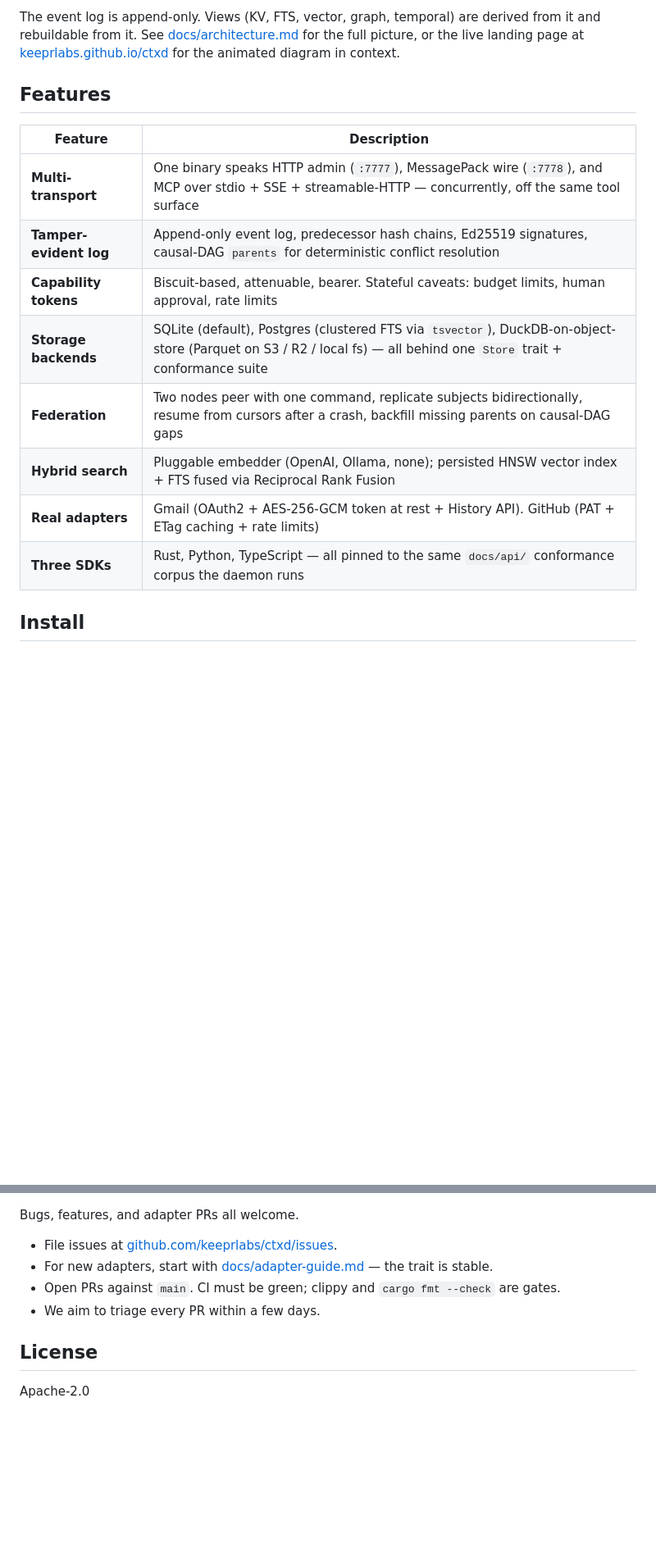
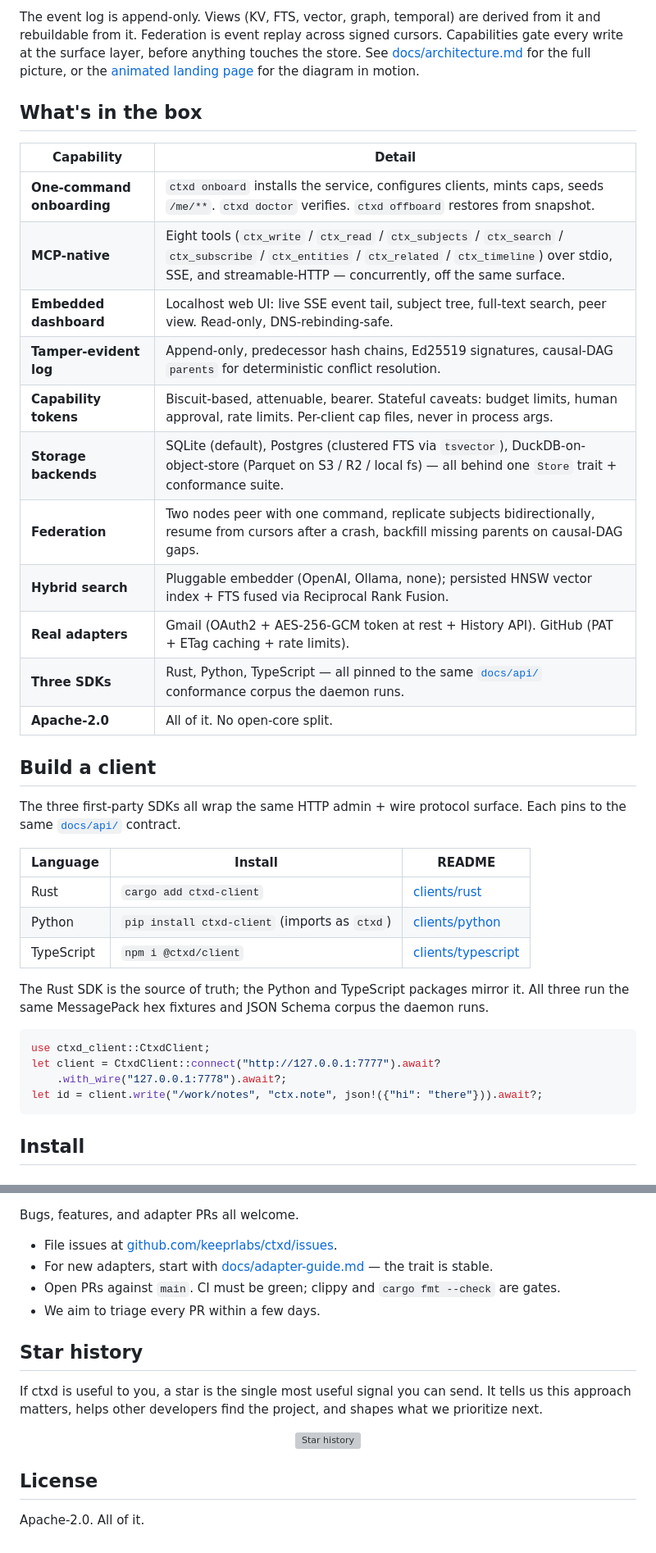
Before and after one commit to keeprlabs/ctxd, a Markdown page: README.md, 2 parts joined by grey strips. Shown at 82% size. Drawn GitHub-style; blank space fills up the shorter version; grey boxes are pictures that could not be loaded.

````diff
--- a/README.md
+++ b/README.md
@@ -85,19 +105,41 @@ If `ctxd serve` is already running, point your browser at `http://127.0.0.1:7777
 </p>
 
-The event log is append-only. Views (KV, FTS, vector, graph, temporal) are derived from it and rebuildable from it. See [docs/architecture.md](docs/architecture.md) for the full picture, or the live landing page at [keeprlabs.github.io/ctxd](https://keeprlabs.github.io/ctxd/) for the animated diagram in context.
+The event log is append-only. Views (KV, FTS, vector, graph, temporal) are derived from it and rebuildable from it. Federation is event replay across signed cursors. Capabilities gate every write at the surface layer, before anything touches the store. See [docs/architecture.md](docs/architecture.md) for the full picture, or the [animated landing page](https://keeprlabs.github.io/ctxd/) for the diagram in motion.
 
-## Features
+## What's in the box
 
-| Feature | Description |
-|---------|-------------|
-| **Multi-transport** | One binary speaks HTTP admin (`:7777`), MessagePack wire (`:7778`), and MCP over stdio + SSE + streamable-HTTP — concurrently, off the same tool surface |
-| **Tamper-evident log** | Append-only event log, predecessor hash chains, Ed25519 signatures, causal-DAG `parents` for deterministic conflict resolution |
-| **Capability tokens** | Biscuit-based, attenuable, bearer. Stateful caveats: budget limits, human approval, rate limits |
-| **Storage backends** | SQLite (default), Postgres (clustered FTS via `tsvector`), DuckDB-on-object-store (Parquet on S3 / R2 / local fs) — all behind one `Store` trait + conformance suite |
-| **Federation** | Two nodes peer with one command, replicate subjects bidirectionally, resume from cursors after a crash, backfill missing parents on causal-DAG gaps |
-| **Hybrid search** | Pluggable embedder (OpenAI, Ollama, none); persisted HNSW vector index + FTS fused via Reciprocal Rank Fusion |
-| **Real adapters** | Gmail (OAuth2 + AES-256-GCM token at rest + History API). GitHub (PAT + ETag caching + rate limits) |
-| **Three SDKs** | Rust, Python, TypeScript — all pinned to the same `docs/api/` conformance corpus the daemon runs |
+| Capability | Detail |
+|------------|--------|
+| **One-command onboarding** | `ctxd onboard` installs the service, configures clients, mints caps, seeds `/me/**`. `ctxd doctor` verifies. `ctxd offboard` restores from snapshot. |
+| **MCP-native** | Eight tools (`ctx_write` / `ctx_read` / `ctx_subjects` / `ctx_search` / `ctx_subscribe` / `ctx_entities` / `ctx_related` / `ctx_timeline`) over stdio, SSE, and streamable-HTTP — concurrently, off the same surface. |
+| **Embedded dashboard** | Localhost web UI: live SSE event tail, subject tree, full-text search, peer view. Read-only, DNS-rebinding-safe. |
+| **Tamper-evident log** | Append-only, predecessor hash chains, Ed25519 signatures, causal-DAG `parents` for deterministic conflict resolution. |
+| **Capability tokens** | Biscuit-based, attenuable, bearer. Stateful caveats: budget limits, human approval, rate limits. Per-client cap files, never in process args. |
+| **Storage backends** | SQLite (default), Postgres (clustered FTS via `tsvector`), DuckDB-on-object-store (Parquet on S3 / R2 / local fs) — all behind one `Store` trait + conformance suite. |
+| **Federation** | Two nodes peer with one command, replicate subjects bidirectionally, resume from cursors after a crash, backfill missing parents on causal-DAG gaps. |
+| **Hybrid search** | Pluggable embedder (OpenAI, Ollama, none); persisted HNSW vector index + FTS fused via Reciprocal Rank Fusion. |
+| **Real adapters** | Gmail (OAuth2 + AES-256-GCM token at rest + History API). GitHub (PAT + ETag caching + rate limits). |
+| **Three SDKs** | Rust, Python, TypeScript — all pinned to the same [`docs/api/`](docs/api/) conformance corpus the daemon runs. |
+| **Apache-2.0** | All of it. No open-core split. |
+
+## Build a client
+
+The three first-party SDKs all wrap the same HTTP admin + wire protocol surface. Each pins to the same [`docs/api/`](docs/api/) contract.
+
+| Language | Install | README |
+|----------|---------|--------|
+| Rust | `cargo add ctxd-client` | [clients/rust](clients/rust/ctxd-client/README.md) |
+| Python | `pip install ctxd-client` (imports as `ctxd`) | [clients/python](clients/python/ctxd-py/README.md) |
+| TypeScript | `npm i @ctxd/client` | [clients/typescript](clients/typescript/ctxd-client/README.md) |
+
+The Rust SDK is the source of truth; the Python and TypeScript packages mirror it. All three run the same MessagePack hex fixtures and JSON Schema corpus the daemon runs.
+
+```rust
+use ctxd_client::CtxdClient;
+let client = CtxdClient::connect("http://127.0.0.1:7777").await?
+    .with_wire("127.0.0.1:7778").await?;
+let id = client.write("/work/notes", "ctx.note", json!({"hi": "there"})).await?;
+```
 
 ## Install
 
@@ -181,6 +205,14 @@ Bugs, features, and adapter PRs all welcome.
 - Open PRs against `main`. CI must be green; clippy and `cargo fmt --check` are gates.
 - We aim to triage every PR within a few days.
 
+## Star history
+
+If ctxd is useful to you, a star is the single most useful signal you can send. It tells us this approach matters, helps other developers find the project, and shapes what we prioritize next.
+
+<p align="center">
+  <a href="https://github.com/keeprlabs/ctxd/stargazers"><img alt="Star history" src="https://api.star-history.com/svg?repos=keeprlabs/ctxd&type=Date" width="80%"></a>
+</p>
+
 ## License
 
-Apache-2.0
+Apache-2.0. All of it.
````
Also changed, not shown: other parts of README.md (+43 -41 lines).
